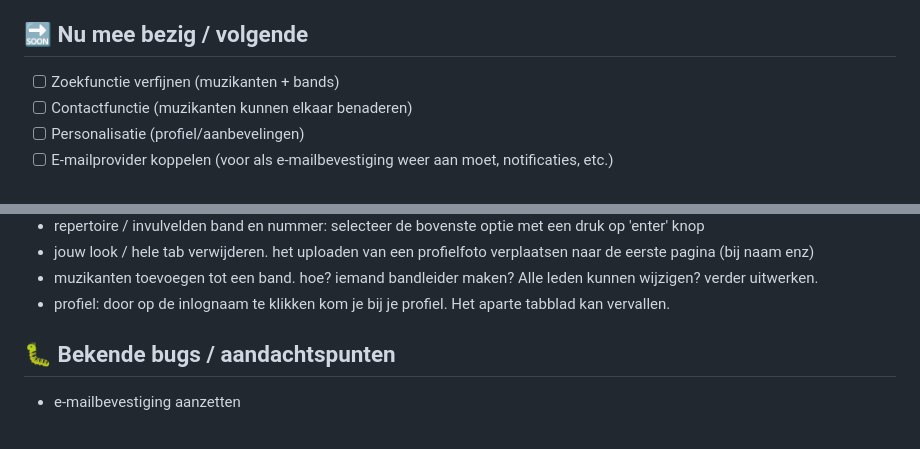
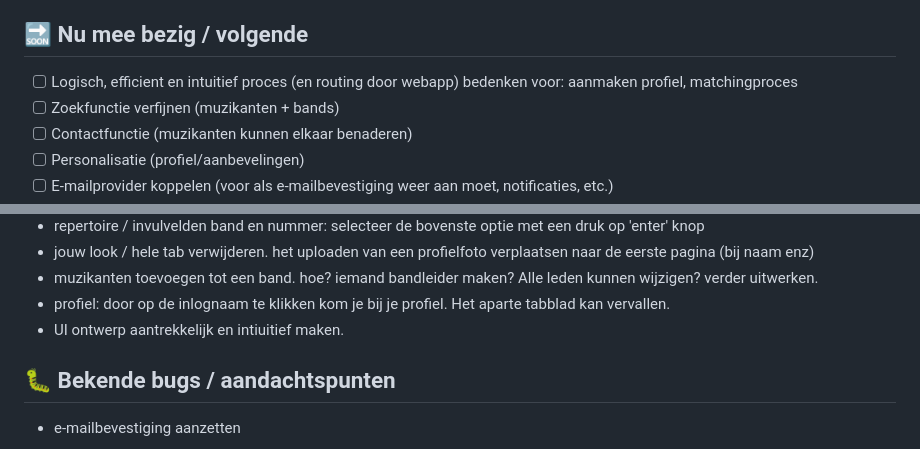
Before and after one commit to tt-rw/talenttent, a Markdown page: TODO.md, 2 parts joined by grey strips. Drawn GitHub-style.

```diff
--- a/TODO.md
+++ b/TODO.md
@@ -27,6 +27,7 @@ Laatste update: 29 juli 2026 (postcode-automatisering + cache-backup afgerond)
 - [x] Cache onzichtbaar voor gebruiker — het label "(via cache)" is verwijderd. Live PDOK-resultaat en cache-fallback tonen nu allebei gewoon "Gevonden: {stad}", geen zichtbaar verschil meer. Geen gevolgen zodra PDOK weer online is: elke nieuwe postcode-invoer probeert altijd eerst live PDOK, de cache is puur een fallback per moment, niets wordt "onthouden".
 
 ## 🔜 Nu mee bezig / volgende
+- [ ] Logisch, efficient en intuitief proces (en routing door webapp) bedenken voor: aanmaken profiel, matchingproces
 - [ ] Zoekfunctie verfijnen (muzikanten + bands)
 - [ ] Contactfunctie (muzikanten kunnen elkaar benaderen)
 - [ ] Personalisatie (profiel/aanbevelingen)
@@ -46,6 +47,7 @@ Laatste update: 29 juli 2026 (postcode-automatisering + cache-backup afgerond)
 - jouw look / hele tab verwijderen. het uploaden van een profielfoto verplaatsen naar de eerste pagina (bij naam enz)
 - muzikanten toevoegen tot een band. hoe? iemand bandleider maken? Alle leden kunnen wijzigen? verder uitwerken.
 - profiel: door op de inlognaam te klikken kom je bij je profiel. Het aparte tabblad kan vervallen.
+- UI ontwerp aantrekkelijk en intiuitief maken.
 
 
 ## 🐛 Bekende bugs / aandachtspunten
```
